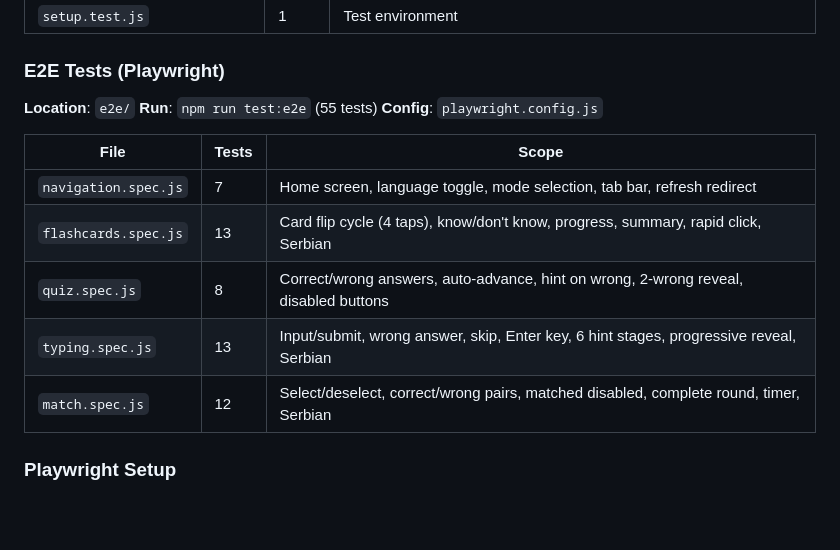
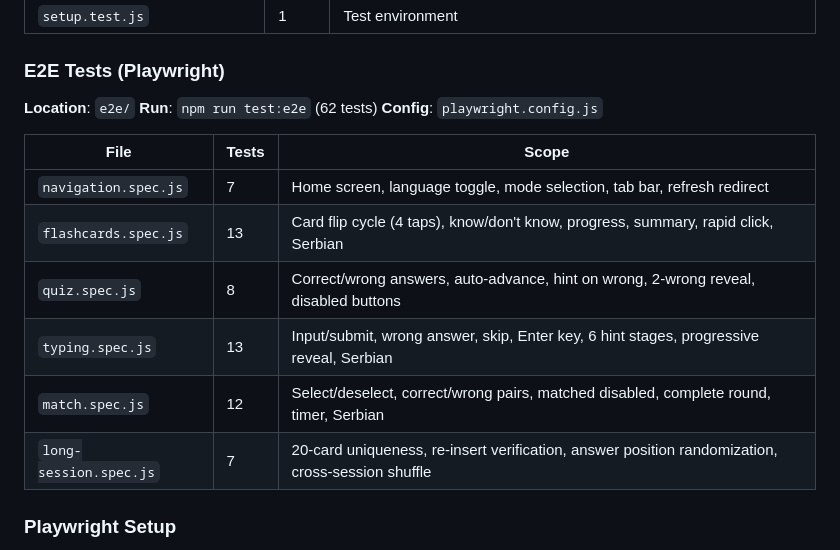
Before and after one commit to npavlov/language_study, a Markdown page: DOCS/testing.md, the part around the change. Rendered like a GitHub page; blank space fills up the shorter version.

Commit message:
docs: update testing.md with long-session E2E tests (62 total)
Co-Authored-By: Claude Opus 4.6 <noreply@anthropic.com>

```diff
--- a/DOCS/testing.md
+++ b/DOCS/testing.md
@@ -20,7 +20,7 @@
 ### E2E Tests (Playwright)
 
 **Location**: `e2e/`
-**Run**: `npm run test:e2e` (55 tests)
+**Run**: `npm run test:e2e` (62 tests)
 **Config**: `playwright.config.js`
 
 | File | Tests | Scope |
@@ -30,6 +30,7 @@
 | `quiz.spec.js` | 8 | Correct/wrong answers, auto-advance, hint on wrong, 2-wrong reveal, disabled buttons |
 | `typing.spec.js` | 13 | Input/submit, wrong answer, skip, Enter key, 6 hint stages, progressive reveal, Serbian |
 | `match.spec.js` | 12 | Select/deselect, correct/wrong pairs, matched disabled, complete round, timer, Serbian |
+| `long-session.spec.js` | 7 | 20-card uniqueness, re-insert verification, answer position randomization, cross-session shuffle |
 
 ### Playwright Setup
 
```
